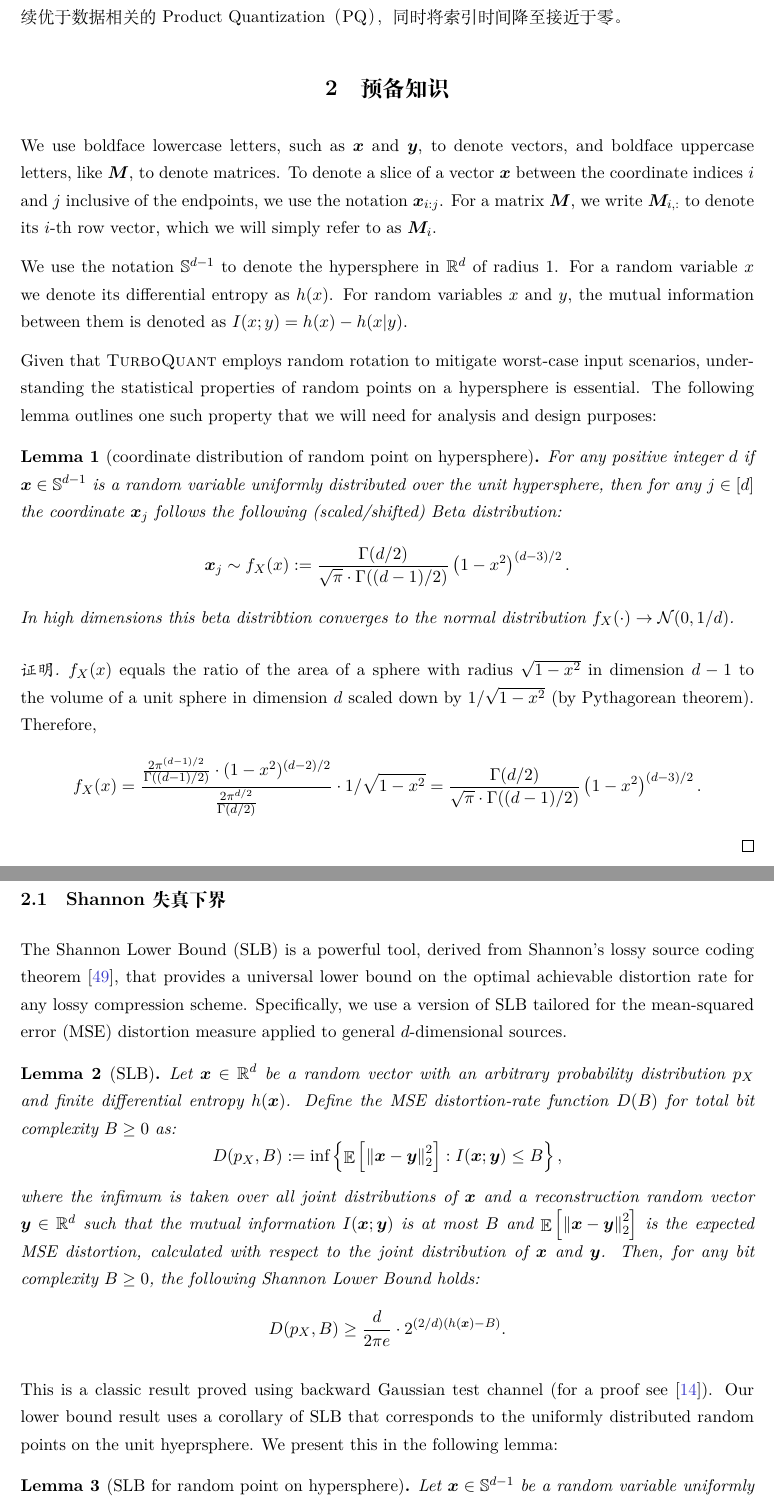
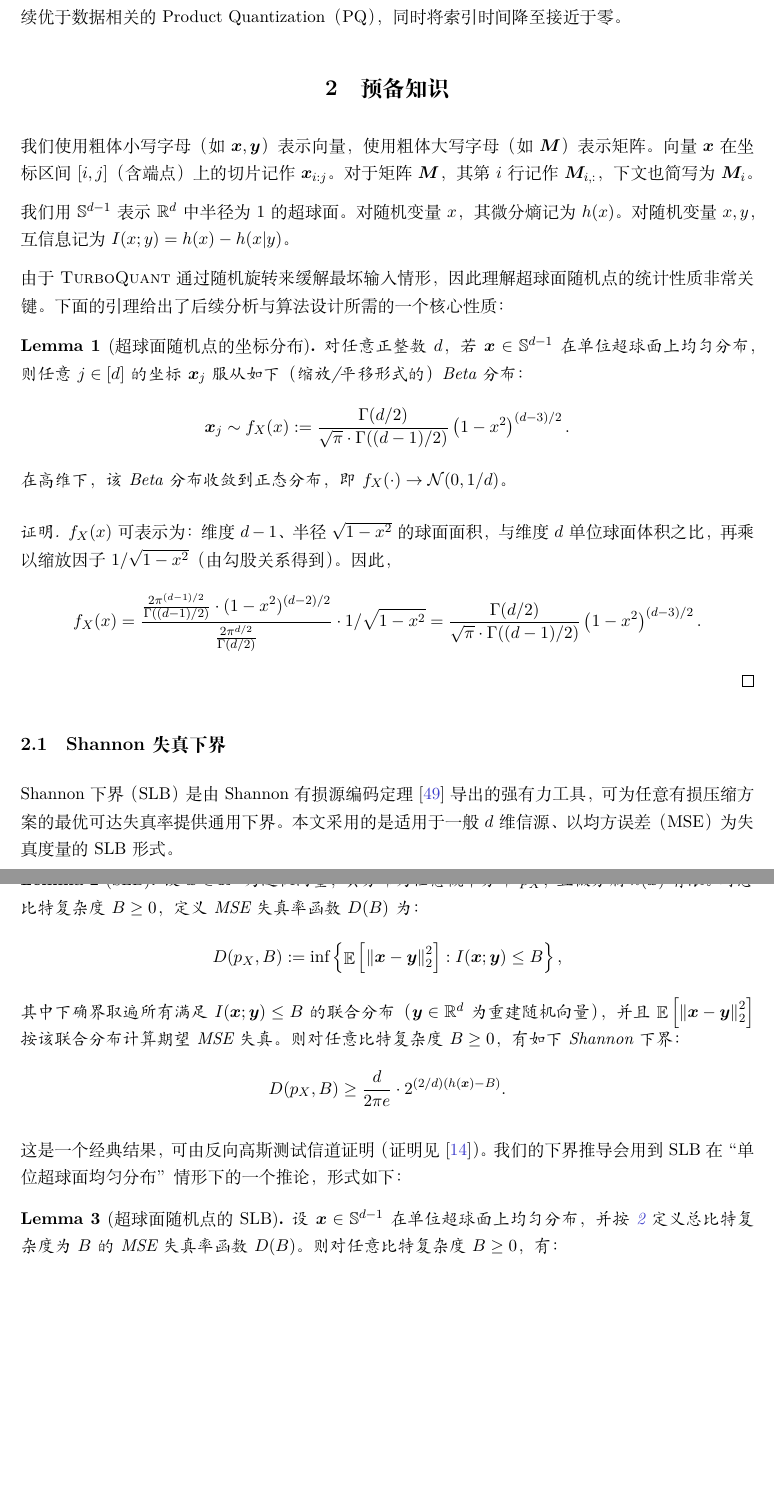
Before and after one commit to hy2581/MAC-FMA, a LaTeX document (main_zh_full.tex): two parts of pages 6 and 7 of 28, joined at a grey line, cut so that both start at the same text, the shorter picture padded with empty space. The pictures show the PDF file main_zh_full.pdf that the author committed with the source.

Commit message:
Translate preliminaries and Shannon lower bound sections
Co-authored-by: hy258 <hy2581@users.noreply.github.com>

```diff
--- a/main_zh_full.tex
+++ b/main_zh_full.tex
@@ -314,27 +314,27 @@
 
 
 \section{预备知识} \label{sec:prelim}
-We use boldface lowercase letters, such as $\x$ and $\y$, to denote vectors, and boldface uppercase letters, like $\M$, to denote matrices.
-To denote a slice of a vector $\x$ between the coordinate indices $i$ and $j$ inclusive of the endpoints, we use the notation $\x_{i:j}$. For a matrix $\M$, we write $\M_{i,:}$ to denote its $i$-th row vector, which we will simply refer to as $\M_i$.
+我们使用粗体小写字母（如 $\x,\y$）表示向量，使用粗体大写字母（如 $\M$）表示矩阵。
+向量 $\x$ 在坐标区间 $[i,j]$（含端点）上的切片记作 $\x_{i:j}$。对于矩阵 $\M$，其第 $i$ 行记作 $\M_{i,:}$，下文也简写为 $\M_i$。
 
-We use the notation $\SS^{d-1}$ to denote the hypersphere in $\RR^d$ of radius $1$.
-For a random variable $x$ we denote its differential entropy as $h(x)$.
-For random variables $x$ and $y$, the mutual information between them is denoted as $I(x; y) = h(x) - h(x|y)$.
+我们用 $\SS^{d-1}$ 表示 $\RR^d$ 中半径为 $1$ 的超球面。
+对随机变量 $x$，其微分熵记为 $h(x)$。
+对随机变量 $x,y$，互信息记为 $I(x; y)=h(x)-h(x|y)$。
 
 
-Given that \TurboQuant employs random rotation to mitigate worst-case input scenarios, understanding the statistical properties of random points on a hypersphere is essential.
-The following lemma outlines one such property that we will need for analysis and design purposes:
+由于 \TurboQuant 通过随机旋转来缓解最坏输入情形，因此理解超球面随机点的统计性质非常关键。
+下面的引理给出了后续分析与算法设计所需的一个核心性质：
 
-\begin{lemma}[coordinate distribution of random point on hypersphere]\label{lem_coordinate_distribution}
-    For any positive integer $d$ if $\x \in \SS^{d-1}$ is a random variable uniformly distributed over the unit hypersphere, then for any $j \in [d]$ the coordinate $\x_j$ follows the following (scaled/shifted) Beta distribution:
+\begin{lemma}[超球面随机点的坐标分布]\label{lem_coordinate_distribution}
+    对任意正整数 $d$，若 $\x \in \SS^{d-1}$ 在单位超球面上均匀分布，则任意 $j\in[d]$ 的坐标 $\x_j$ 服从如下（缩放/平移形式的）Beta 分布：
     \[
     \x_j \sim f_{X}(x) := \frac{\Gamma(d/2)}{\sqrt{\pi} \cdot \Gamma((d-1)/2)} \left( 1 - x^2 \right)^{(d-3)/2}.
     \]
-    In high dimensions this beta distribtion converges to the normal distribution $f_{X}(\cdot) \to \Ncal(0, 1/d)$.
+    在高维下，该 Beta 分布收敛到正态分布，即 $f_{X}(\cdot) \to \Ncal(0, 1/d)$。
 \end{lemma}
 \begin{proof}
-$f_X(x)$ equals the ratio of the area of a sphere with radius $\sqrt{1-x^2}$ in dimension $d-1$ to the volume of a unit sphere in dimension $d$ scaled down by $1/\sqrt{1-x^2}$ (by Pythagorean theorem).
-Therefore,
+$f_X(x)$ 可表示为：维度 $d-1$、半径 $\sqrt{1-x^2}$ 的球面面积，与维度 $d$ 单位球面体积之比，再乘以缩放因子 $1/\sqrt{1-x^2}$（由勾股关系得到）。
+因此，
 \[
 f_X(x) = \frac{\frac{2 \pi^{(d-1)/2}}{\Gamma((d-1)/2)} \cdot (1-x^2)^{(d-2)/2}}{\frac{2 \pi^{d/2}}{\Gamma(d/2)}} \cdot 1/\sqrt{1-x^2}= \frac{\Gamma(d/2)}{\sqrt{\pi} \cdot \Gamma((d-1)/2)} \left( 1 - x^2 \right)^{(d-3)/2}.
 \]
@@ -342,26 +342,25 @@
 
 \subsection{Shannon 失真下界}
 \label{sec:slb}
-The Shannon Lower Bound (SLB) is a powerful tool, derived from Shannon's lossy source coding theorem~\cite{shannon1959coding}, that provides a universal lower bound on the optimal achievable distortion rate for any lossy compression scheme.
-Specifically, we use a version of SLB tailored for the mean-squared error (MSE) distortion measure applied to general $d$-dimensional sources.
+Shannon 下界（SLB）是由 Shannon 有损源编码定理~\cite{shannon1959coding}导出的强有力工具，可为任意有损压缩方案的最优可达失真率提供通用下界。
+本文采用的是适用于一般 $d$ 维信源、以均方误差（MSE）为失真度量的 SLB 形式。
 \begin{lemma}[SLB]\label{lem_slb}
-    Let $\x \in \RR^d$ be a random vector with an arbitrary probability distribution $p_X$ and finite differential entropy $h(\x)$.
-    Define the MSE distortion-rate function $D(B)$ for total bit complexity $B \ge 0$ as:
+    设 $\x \in \RR^d$ 为随机向量，其分布为任意概率分布 $p_X$，且微分熵 $h(\x)$ 有限。
+    对总比特复杂度 $B\ge 0$，定义 MSE 失真率函数 $D(B)$ 为：
     \[
     D(p_X, B) := \inf \left\{ \E \left[ \norm{\x - \y}_2^2 \right] : I(\x; \y) \le B \right\},
     \]
-    where the infimum is taken over all joint distributions of $\x$ and a reconstruction random vector $\y \in \RR^d$ such that the mutual information $I(\x; \y)$ is at most $B$ and $\E \left[ \norm{\x - \y}_2^2 \right]$ is the expected MSE distortion, calculated with respect to the joint distribution of $\x$ and $\y$.
-    Then, for any bit complexity $B \ge 0$, the following Shannon Lower Bound holds:
+    其中下确界取遍所有满足 $I(\x;\y)\le B$ 的联合分布（$\y\in\RR^d$ 为重建随机向量），并且 $\E \left[ \norm{\x - \y}_2^2 \right]$ 按该联合分布计算期望 MSE 失真。
+    则对任意比特复杂度 $B\ge 0$，有如下 Shannon 下界：
     \[
     D(p_X, B) \ge \frac{d}{2 \pi e} \cdot 2^{(2/d) (h(\x) - B)}.
     \]
 \end{lemma}
-This is a classic result proved using backward Gaussian test channel (for a proof see \cite{cover1999elements}).
-Our lower bound result uses a corollary of SLB that corresponds to the uniformly distributed random points on the unit hyeprsphere.
-We present this in the following lemma:
-\begin{lemma}[SLB for random point on hypersphere]\label{lem_slb_random_sphere}
-Let $\x \in \SS^{d-1}$ be a random variable uniformly distributed over the unit hypersphere and define the MSE distortion-rate function $D(B)$ for total bit complexity $B$ as per \cref{lem_slb}.
-Then, for any bit complexity $B \ge 0$, the following distortion lower bound holds:
+这是一个经典结果，可由反向高斯测试信道证明（证明见 \cite{cover1999elements}）。
+我们的下界推导会用到 SLB 在“单位超球面均匀分布”情形下的一个推论，形式如下：
+\begin{lemma}[超球面随机点的 SLB]\label{lem_slb_random_sphere}
+设 $\x \in \SS^{d-1}$ 在单位超球面上均匀分布，并按 \cref{lem_slb} 定义总比特复杂度为 $B$ 的 MSE 失真率函数 $D(B)$。
+则对任意比特复杂度 $B \ge 0$，有：
 \[
 D(B) \ge 2^{-2B/d}.
 \]
@@ -374,3 +371,7 @@
+$D(B) \ge \frac{d}{2 \pi e} \cdot {A_d}^{2/d} \cdot 2^{-2B/d}$。
+再利用 Gamma 函数的 Stirling 近似：
+$A_d = \frac{2 \pi^{d/2}}{\Gamma(d/2)} \ge \left(\frac{2 \pi e}{d} \right)^{d/2} \cdot \sqrt{\frac{2d}{\pi}} \cdot (1 - O(1/d))$。
+将其代回上式即可得到结论。
 \end{proof}
 
 % \subsection{Panter and Dite Formula for Optimal Scalar Compressor}
```
Also changed, not shown: main_zh_full.pdf, main_zh_full.tex (6 more changed lines).
